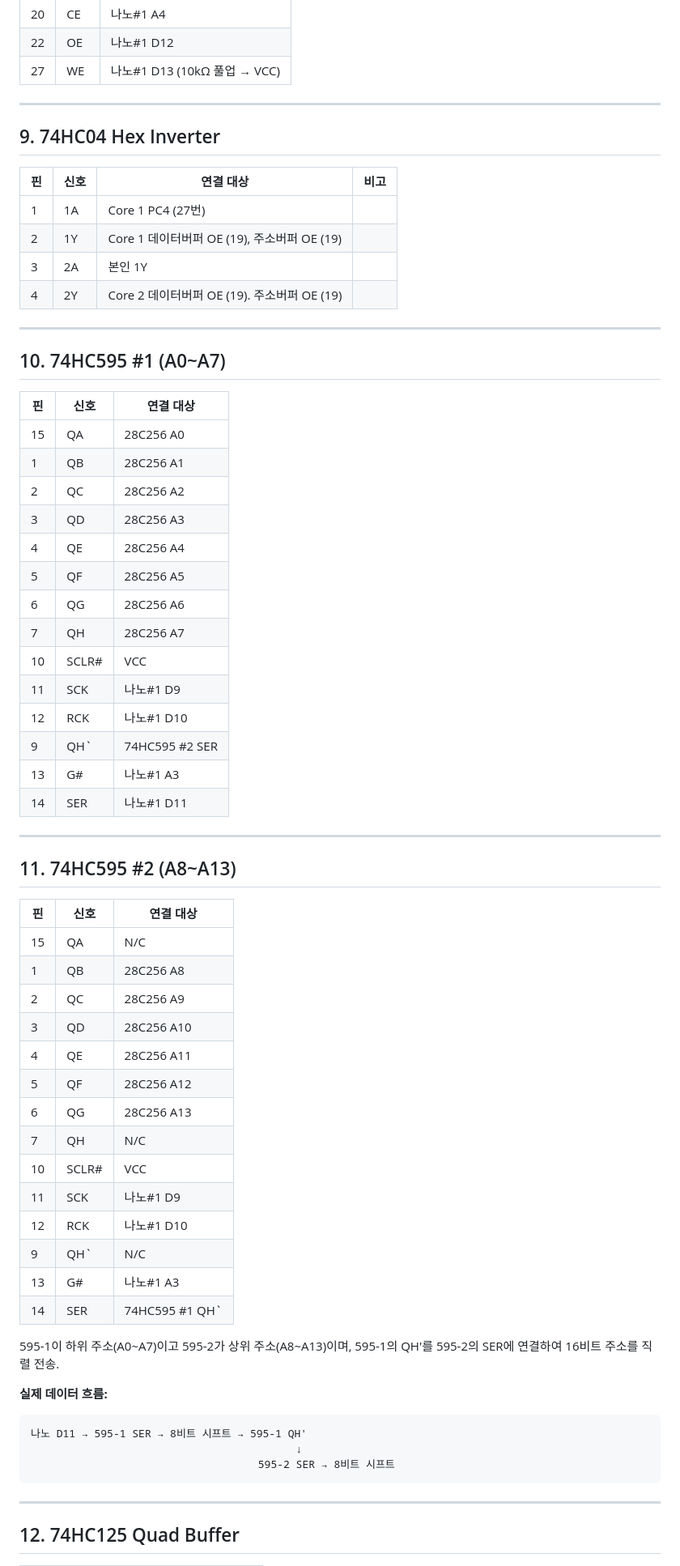
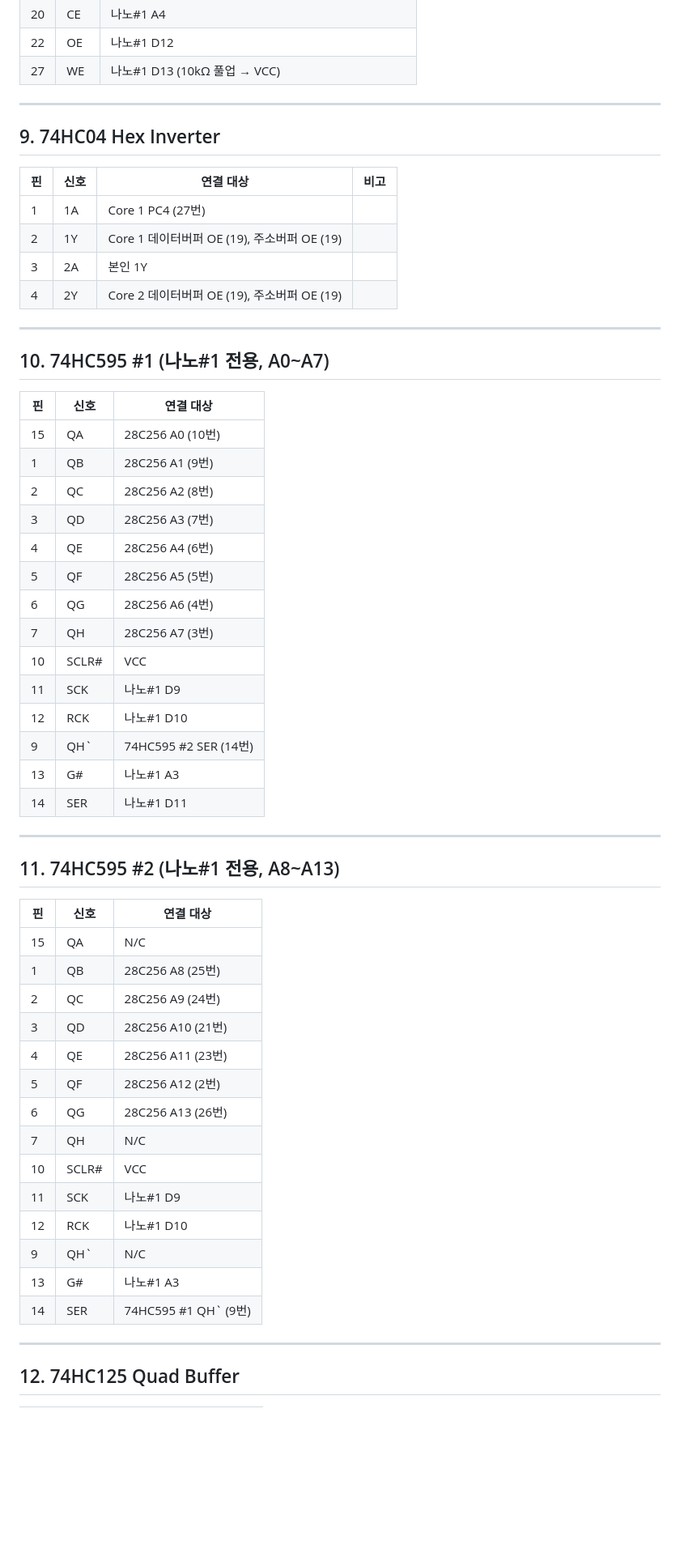
Before and after one commit to Sierrastdio/Dual328P, a Markdown page: PinManual.md, the part around one of its changes. Shown at 81% size. Drawn GitHub-style; blank space fills up the shorter version.

````diff
--- a/PinManual.md
+++ b/PinManual.md
@@ -198,7 +244,6 @@
 | 22 | OE | 나노#1 D12 |
 | 27 | WE | 나노#1 D13 (10kΩ 풀업 → VCC) |
 
-
 ---
 
 ## 9. 74HC04 Hex Inverter
@@ -208,61 +253,49 @@
 | 1 | 1A | Core 1 PC4 (27번) |  |
 | 2 | 1Y | Core 1 데이터버퍼 OE (19), 주소버퍼 OE (19) |  |
 | 3 | 2A | 본인 1Y |  |
-| 4 | 2Y | Core 2 데이터버퍼 OE (19). 주소버퍼 OE (19) |  |
-
+| 4 | 2Y | Core 2 데이터버퍼 OE (19), 주소버퍼 OE (19) |  |
 
 ---
 
-## 10. 74HC595 #1 (A0~A7)
+## 10. 74HC595 #1 (나노#1 전용, A0~A7)
 
 | 핀 | 신호 | 연결 대상 |
 |----|------|-----------|
-| 15 | QA | 28C256 A0 |
-| 1 | QB | 28C256 A1 |
-| 2 | QC | 28C256 A2 |
-| 3 | QD | 28C256 A3 |
-| 4 | QE | 28C256 A4 |
-| 5 | QF | 28C256 A5 |
-| 6 | QG | 28C256 A6 |
-| 7 | QH | 28C256 A7 |
+| 15 | QA | 28C256 A0 (10번) |
+| 1 | QB | 28C256 A1 (9번) |
+| 2 | QC | 28C256 A2 (8번) |
+| 3 | QD | 28C256 A3 (7번) |
+| 4 | QE | 28C256 A4 (6번) |
+| 5 | QF | 28C256 A5 (5번) |
+| 6 | QG | 28C256 A6 (4번) |
+| 7 | QH | 28C256 A7 (3번) |
 | 10 | SCLR# | VCC |
 | 11 | SCK | 나노#1 D9 |
 | 12 | RCK | 나노#1 D10 |
-| 9 | QH` | 74HC595 #2 SER |
+| 9 | QH` | 74HC595 #2 SER (14번) |
 | 13 | G# | 나노#1 A3 |
 | 14 | SER | 나노#1 D11 |
 
 ---
 
-## 11. 74HC595 #2 (A8~A13)
+## 11. 74HC595 #2 (나노#1 전용, A8~A13)
 
 | 핀 | 신호 | 연결 대상 |
 |----|------|-----------|
 | 15 | QA | N/C |
-| 1 | QB | 28C256 A8   |
-| 2 | QC | 28C256 A9   |
-| 3 | QD | 28C256 A10  |
-| 4 | QE | 28C256 A11  |
-| 5 | QF | 28C256 A12  |
-| 6 | QG | 28C256 A13  |
+| 1 | QB | 28C256 A8 (25번) |
+| 2 | QC | 28C256 A9 (24번) |
+| 3 | QD | 28C256 A10 (21번) |
+| 4 | QE | 28C256 A11 (23번) |
+| 5 | QF | 28C256 A12 (2번) |
+| 6 | QG | 28C256 A13 (26번) |
 | 7 | QH | N/C |
 | 10 | SCLR# | VCC |
 | 11 | SCK | 나노#1 D9 |
 | 12 | RCK | 나노#1 D10 |
 | 9 | QH` | N/C |
 | 13 | G# | 나노#1 A3 |
-| 14 | SER | 74HC595 #1 QH` |
-
-595-1이 하위 주소(A0~A7)이고 595-2가 상위 주소(A8~A13)이며,
-595-1의 QH'를 595-2의 SER에 연결하여 16비트 주소를 직렬 전송.
-
-
-**실제 데이터 흐름:**
-```
-나노 D11 → 595-1 SER → 8비트 시프트 → 595-1 QH'
-                                          ↓
-                                    595-2 SER → 8비트 시프트
-```
+| 14 | SER | 74HC595 #1 QH` (9번) |
 
 ---
 
````
Also changed, not shown: other parts of PinManual.md (+96 -25 lines).
